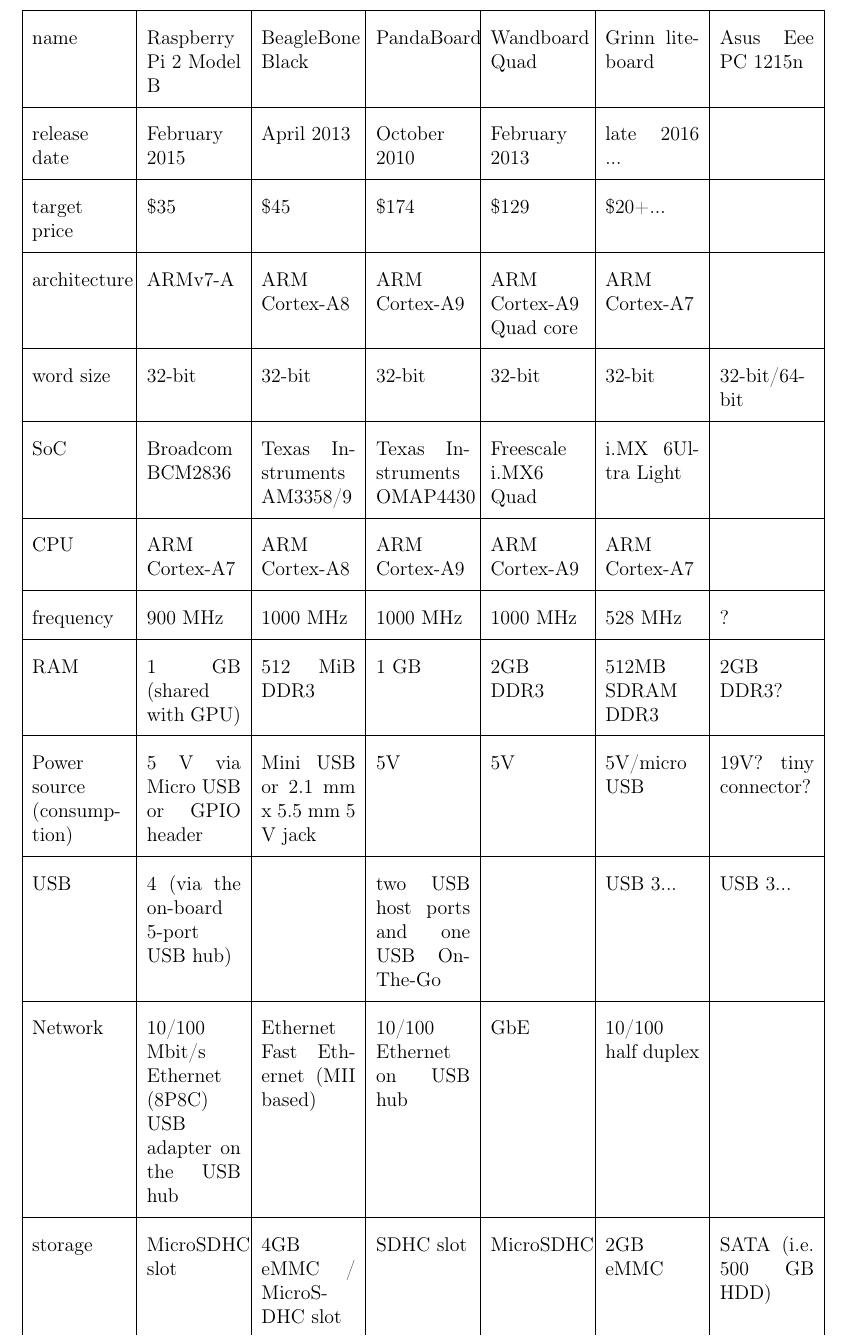
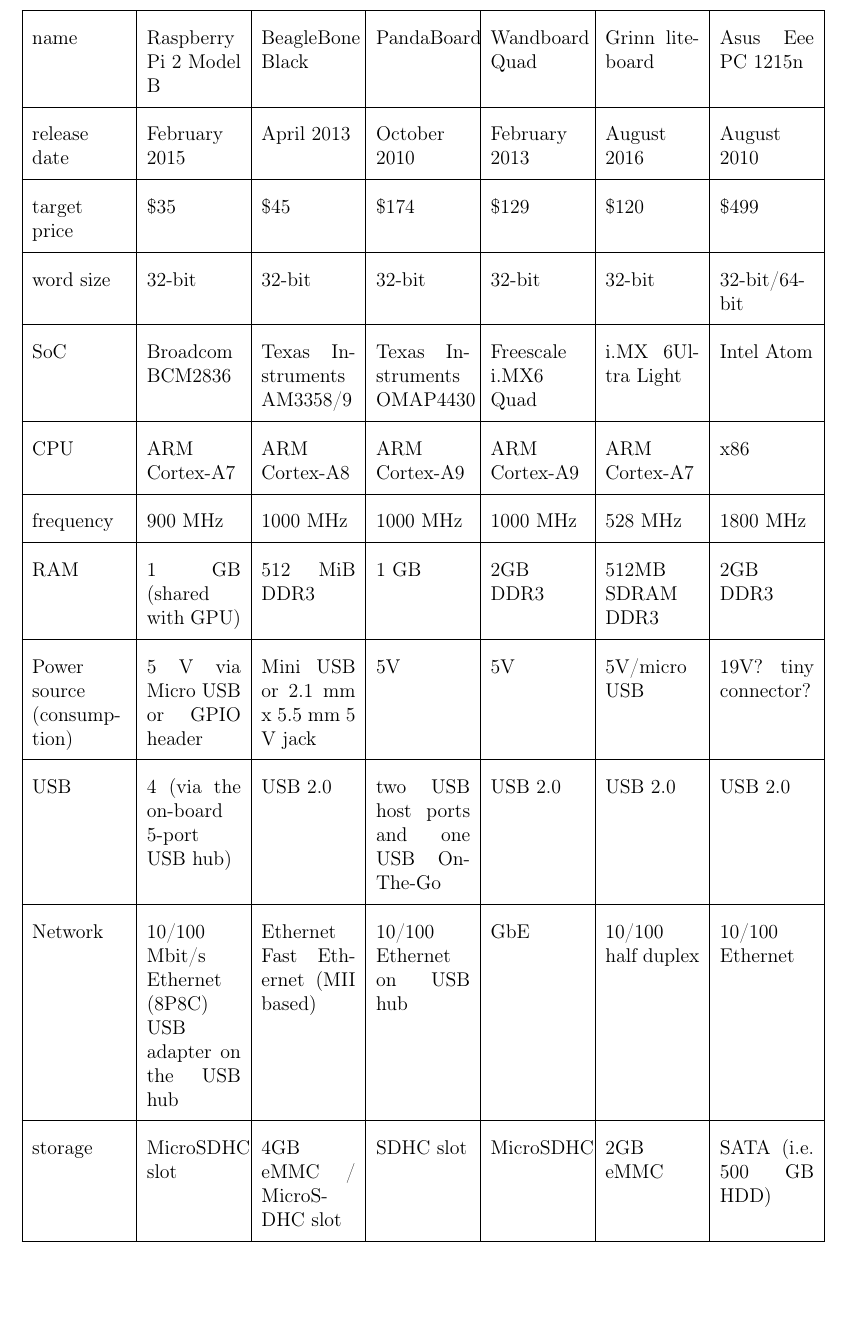
Before and after one commit to cdynak/embedded-linux-build-systems, a LaTeX thesis (embedded-linux-build-systems.tex): part of page 14 of 29, cut so that both start at the same text, the shorter picture padded with empty space. Compiled offline with pdfLaTeX.

Commit message:
update development boards table

```diff
--- a/embedded-linux-build-systems.tex
+++ b/embedded-linux-build-systems.tex
@@ -228,27 +228,25 @@
     \hline
     name & Raspberry Pi 2 Model B & BeagleBone Black & PandaBoard & Wandboard Quad & Grinn liteboard & Asus Eee PC 1215n \\
     \hline
-    release date & February 2015 & April 2013 & October 2010 & February 2013 & late 2016 ... &\\
+    release date & February 2015 & April 2013 & October 2010 & February 2013 & August 2016 & August 2010\\
     \hline
-    target price & \$35 & \$45 & \$174 & \$129 & \$20+... &\\
-    \hline
-    architecture & ARMv7-A & ARM Cortex-A8 & ARM Cortex-A9 & ARM Cortex-A9 Quad core & ARM Cortex-A7 &\\
+    target price & \$35 & \$45 & \$174 & \$129 & \$120 & \$499\\
     \hline
     word size & 32-bit & 32-bit & 32-bit & 32-bit & 32-bit & 32-bit/64-bit \\
     \hline
-    SoC & Broadcom BCM2836 & Texas Instruments AM3358/9 & Texas Instruments OMAP4430 & Freescale i.MX6 Quad & i.MX 6Ultra Light &\\
+    SoC & Broadcom BCM2836 & Texas Instruments AM3358/9 & Texas Instruments OMAP4430 & Freescale i.MX6 Quad & i.MX 6Ultra Light & Intel Atom\\
     \hline
-    CPU & ARM Cortex-A7 & ARM Cortex-A8 & ARM Cortex-A9 & ARM Cortex-A9 & ARM Cortex-A7 & \\
+    CPU & ARM Cortex-A7 & ARM Cortex-A8 & ARM Cortex-A9 & ARM Cortex-A9 & ARM Cortex-A7 & x86\\
     \hline
-    frequency & 900 MHz & 1000 MHz & 1000 MHz & 1000 MHz & 528 MHz & ?\\
+    frequency & 900 MHz & 1000 MHz & 1000 MHz & 1000 MHz & 528 MHz & 1800 MHz\\
     \hline
-    RAM & 1 GB (shared with GPU) & 512 MiB DDR3 & 1 GB & 2GB DDR3 & 512MB SDRAM DDR3  & 2GB DDR3?\\
+    RAM & 1 GB (shared with GPU) & 512 MiB DDR3 & 1 GB & 2GB DDR3 & 512MB SDRAM DDR3  & 2GB DDR3\\
     \hline
     Power source (consumption) & 5 V via Micro USB or GPIO header & Mini USB or 2.1 mm x 5.5 mm 5 V jack & 5V & 5V & 5V/micro USB & 19V? tiny connector?\\
     \hline
-    USB & 4 (via the on-board 5-port USB hub) &  & two USB host ports and one USB On-The-Go &  & USB 3... & USB 3...\\
+    USB & 4 (via the on-board 5-port USB hub) & USB 2.0 & two USB host ports and one USB On-The-Go & USB 2.0 & USB 2.0 & USB 2.0\\
     \hline
-    Network & 10/100 Mbit/s Ethernet (8P8C) USB adapter on the USB hub & Ethernet Fast Ethernet (MII based) & 10/100 Ethernet on USB hub & GbE & 10/100 half duplex &\\
+    Network & 10/100 Mbit/s Ethernet (8P8C) USB adapter on the USB hub & Ethernet Fast Ethernet (MII based) & 10/100 Ethernet on USB hub & GbE & 10/100 half duplex & 10/100 Ethernet\\
     \hline
     storage & MicroSDHC slot & 4GB eMMC / MicroSDHC slot & SDHC slot & MicroSDHC & 2GB
     eMMC & SATA (i.e. 500 GB HDD)\\
```
